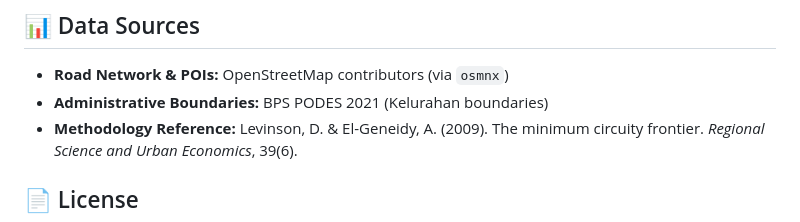
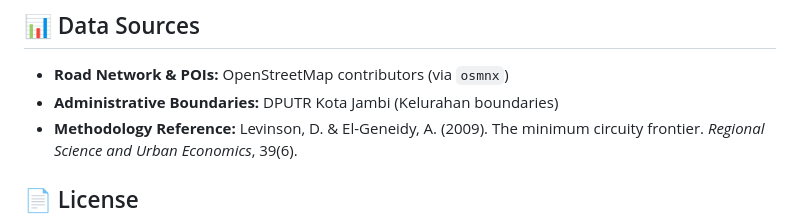
Before and after one commit to agungprsety/CircuityJambi, a Markdown page: README.md, the part around the change. Drawn GitHub-style.

Commit message:
Update administrative boundaries source in README

```diff
--- a/README.md
+++ b/README.md
@@ -99,7 +99,7 @@ circuity-jambi/
 ## 📊 Data Sources
 
 - **Road Network & POIs:** OpenStreetMap contributors (via `osmnx`)
-- **Administrative Boundaries:** BPS PODES 2021 (Kelurahan boundaries)
+- **Administrative Boundaries:** DPUTR Kota Jambi (Kelurahan boundaries)
 - **Methodology Reference:** Levinson, D. & El-Geneidy, A. (2009). The minimum circuity frontier. *Regional Science and Urban Economics*, 39(6).
 
 ## 📄 License
```
